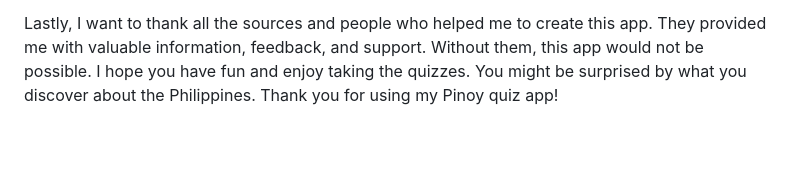
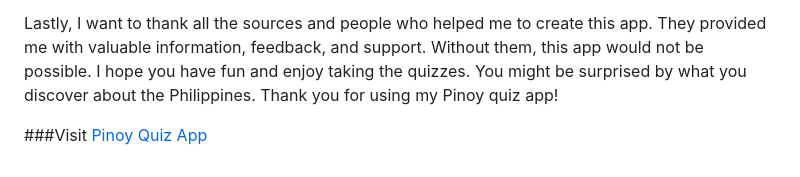
Before and after one commit to dhonaobina/Quiz-App, a Markdown page: README.md, the part around the change. Drawn GitHub-style; blank space fills up the shorter version.

Commit message:
Update README.md - testing deployment

```diff
--- a/README.md
+++ b/README.md
@@ -98,3 +98,6 @@ I would like to thank the following sources and people for their contributions a
 - My Husband and children, who supported me throughout the course and encouraged me to pursue my passion for web development by giving me time to study and taking over some of the choirs at home.
 
 Lastly, I want to thank all the sources and people who helped me to create this app. They provided me with valuable information, feedback, and support. Without them, this app would not be possible. I hope you have fun and enjoy taking the quizzes. You might be surprised by what you discover about the Philippines. Thank you for using my Pinoy quiz app!
+
+###Visit
+[Pinoy Quiz App](https://dhonaobina.github.io/Quiz-App/)
```
